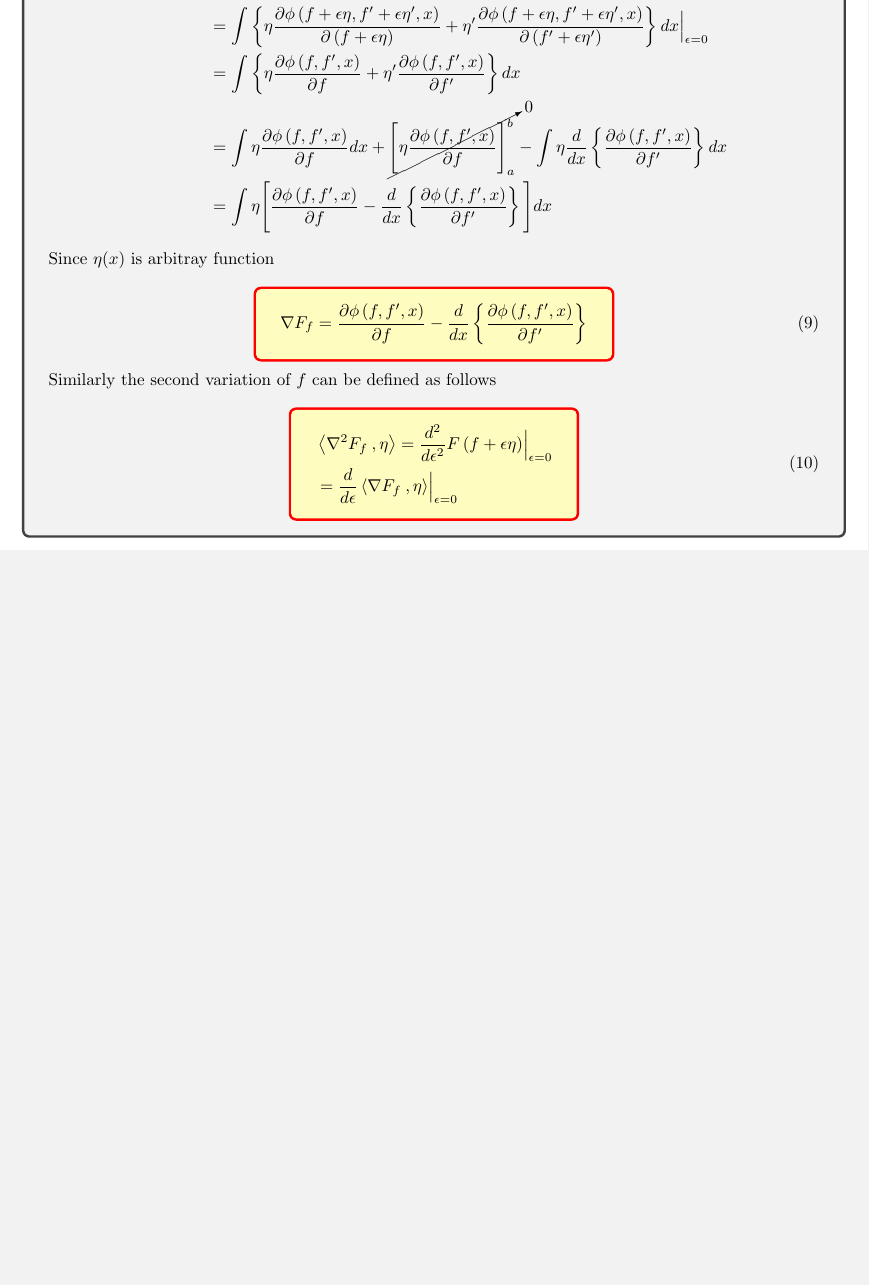
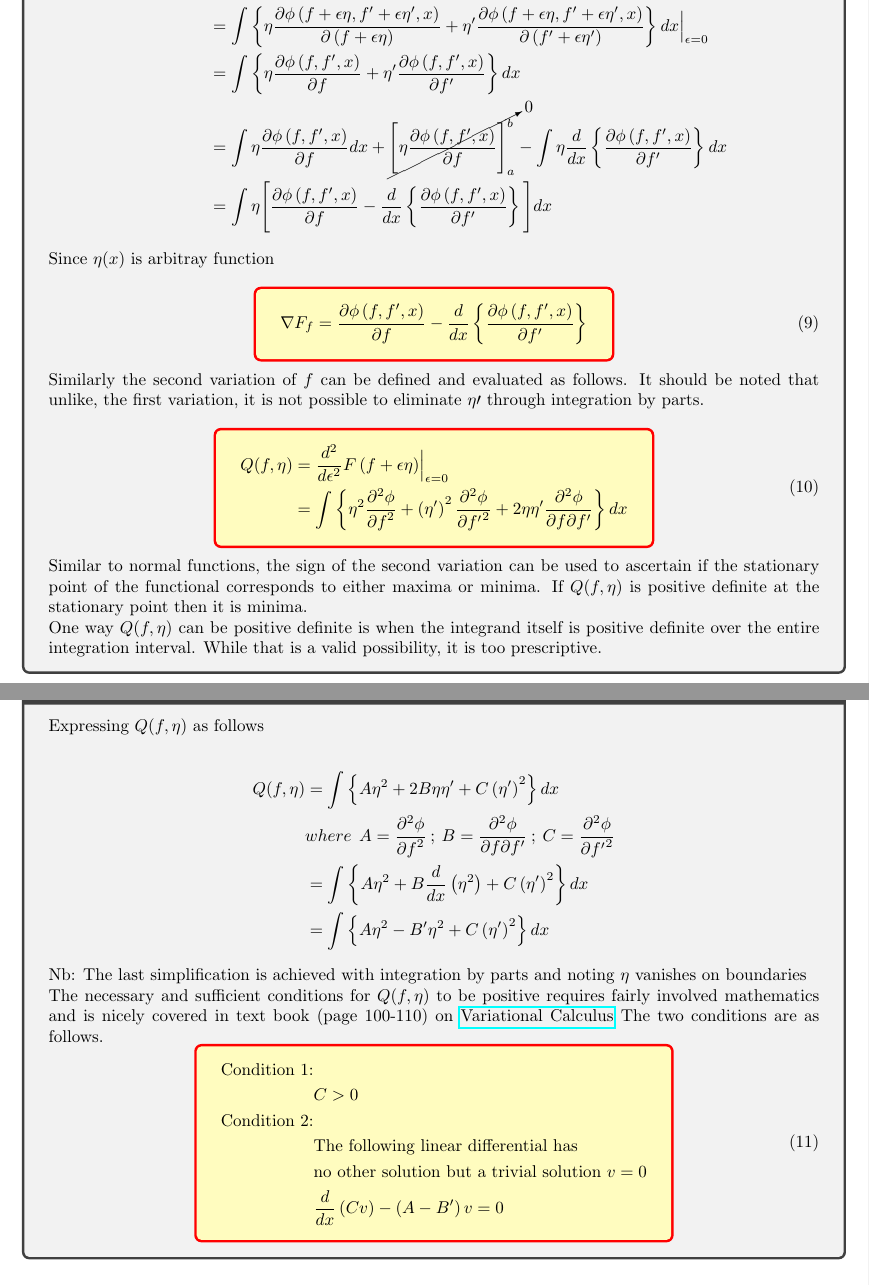
Before and after one commit to ravi6/MaxEnt, a LaTeX document (maxent.tex): part of page 4 of 4 before the commit and two parts of pages 4 and 5 of 5 after it, the two joined at a grey line, cut so that both start at the same text, the shorter picture padded with empty space. Compiled offline with pdfLaTeX.

Commit message:
Added sufficient and necessary conditions

```diff
--- a/maxent.tex
+++ b/maxent.tex
@@ -19,6 +19,7 @@
 %%\pgfplotsset{compat=1.15}
 
 \newcommand{\pder}[2]{\frac{\partial #1}{\partial #2}}
+\newcommand{\pders}[2]{\frac{\partial^2 #1}{{\partial #2}^2}}
 \newcommand{\fe}{f + \epsilon \eta}
 \newcommand{\fep}{f^\prime + \epsilon \eta^\prime}
 
@@ -259,17 +260,66 @@ provides lucid explanation.
   \end{split}
 \end{empheq}
 
-Similarly the second variation of $f$ can be defined as follows
+Similarly the second variation of $f$ can be defined and evaluated as follows.
+It should be noted that unlike, the first variation, it is not possible to
+eliminate $\eta\prime$ through integration by parts.
 
 \begin{empheq}[box=\tcbhighmath]{equation}
   \begin{split}
-      & \delxFfEta = \frac{d^2}{d\epsilon^2} F\left(\fe\right) \Bigr\rvert_{\epsilon=0} \\
-      & = \frac{d}{d\epsilon} \delFfEta  \Bigr\rvert_{\epsilon=0} \\
-  \end{split}
+    Q(f,\eta) &= \frac{d^2}{d\epsilon^2} F\left(\fe\right) \Bigr\rvert_{\epsilon=0} \\
+                 &= \int \left\{
+                    \eta^2 \pders{\phi}{f}
+		  + \left(\eta^\prime\right)^2  \pders{\phi}{f^\prime}
+		  + 2 \eta \eta^\prime \frac{\partial^2{\phi}}
+				            {\partial{f}\partial{f^\prime}}
+		  \right\} dx
+   \end{split}
 \end{empheq}
 
+Similar to normal functions, the sign of the second variation can be used to ascertain if the stationary point of the functional corresponds to either maxima or minima.
+If $Q(f,\eta)$ is positive definite at the stationary point then it is minima.
+
+One way $Q(f,\eta)$ can be positive definite is when the integrand itself is positive definite over the entire integration interval. While that is a valid possibility, it is too prescriptive.
 
 \end{tcolorbox}
 
+\begin{tcolorbox}[fonttitle=\sffamily\bfseries\large,
+  title={Necessary and sufficient conditions for second functional positivity} ]
+Expressing $Q(f,\eta)$ as follows
+
+\begin{equation*}
+  \begin{split}
+    Q(f,\eta)   &= \int \left\{ A  \eta^2
+		                  + 2 B \eta \eta^\prime
+		                  + C \left(\eta^\prime\right)^2
+		          \right\} dx \\
+     & where \:\:
+		    A =  \pders{\phi}{f}  \:;\:
+		    B =  \frac{\partial^2\phi}{\partial f\partial {f^\prime}} \:;\:
+		    C =  \pders{\phi}{f^\prime}  \\
+     &= \int \left\{ A \eta^2 + B \frac{d}{dx}\left(\eta^2\right)
+		                  + C \left(\eta^\prime\right)^2
+		          \right\} dx \\
+     &= \int \left\{ A \eta^2 - B^\prime \eta^2
+		                  + C \left(\eta^\prime\right)^2
+ 	      \right\} dx  \:\:
+  \end{split}
+\end{equation*}
+Nb: The last simplification is achieved with integration by parts and  noting $\eta$ vanishes on boundaries
+
+The necessary and sufficient conditions for $Q(f,\eta)$ to be positive requires fairly involved mathematics and is nicely covered in text book (page 100-110) on \href{https://epdf.pub/calculus-of-variations3a9621c1bc7c0b0a7e6500c574abb0e427979.html}{Variational Calculus}
+The two conditions are as follows.
+\begin{empheq}[box=\tcbhighmath]{equation}
+  \begin{split}
+    \text{Condition 1:} & \\
+    & C > 0      \\
+    \text{Condition 2:} & \\
+    &\text{The following linear differential has} \\
+    & \text{no other solution but a trivial solution $v=0$} \\
+    &	   \frac{d}{dx} \left( C v \right)  -
+	   \left( A - B^\prime \right) v = 0
+   \end{split}
+\end{empheq}
+\end{tcolorbox}
 
 \end{document}
```
Also changed, not shown: maxent.pdf, maxent.tex (6 more changed lines).
